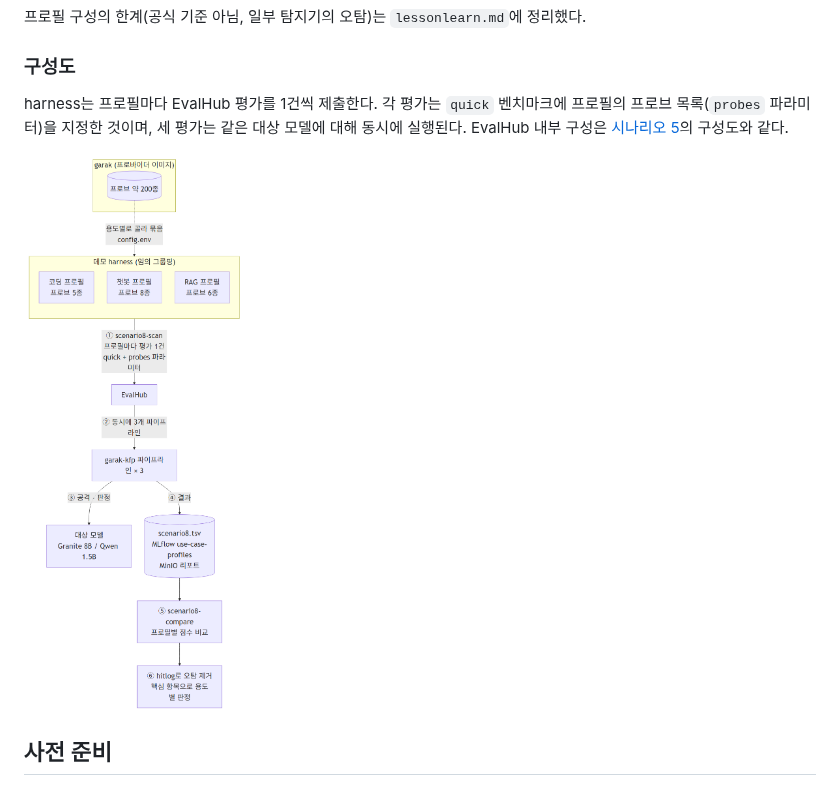
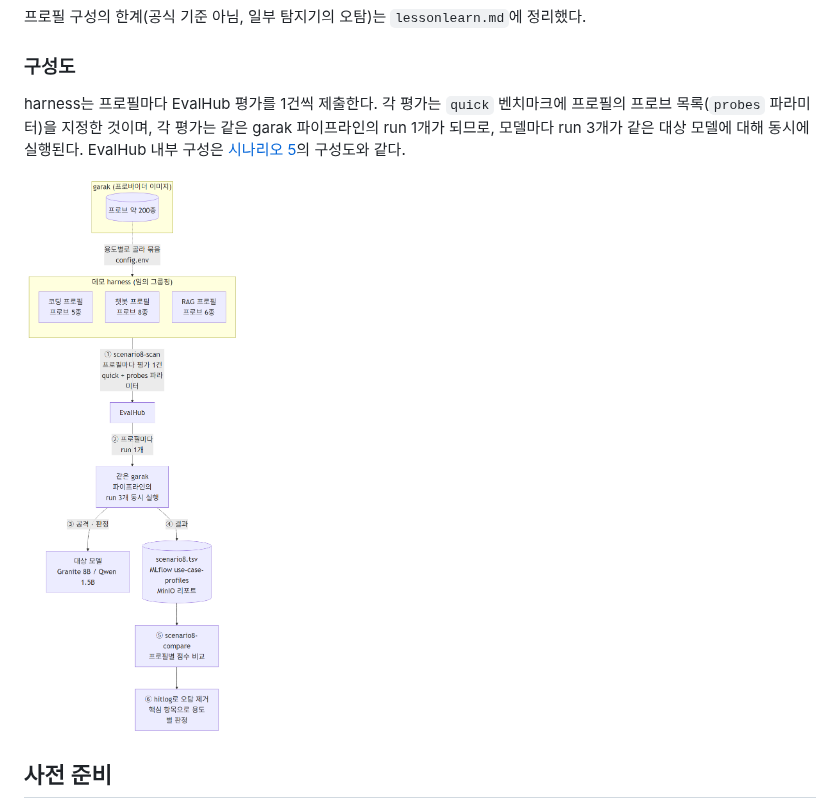
Before and after one commit to jangminjun/openshift-ai-security-demo, a Markdown page: scenarios/08-use-case-profiles.md, the part around the change. Rendered like a GitHub page; pictures changed too: scenarios/images/8/00-use-case-profiles.png.

Commit message:
Say "three runs of one pipeline" in the scenario 8 diagram
Co-Authored-By: Claude Opus 5.5 <noreply@anthropic.com>

```diff
--- a/scenarios/08-use-case-profiles.md
+++ b/scenarios/08-use-case-profiles.md
@@ -42,7 +42,7 @@
 
 ### 구성도
 
-harness는 프로필마다 EvalHub 평가를 1건씩 제출한다. 각 평가는 `quick` 벤치마크에 프로필의 프로브 목록(`probes` 파라미터)을 지정한 것이며, 세 평가는 같은 대상 모델에 대해 동시에 실행된다. EvalHub 내부 구성은 [시나리오 5](05-automated-red-teaming.md)의 구성도와 같다.
+harness는 프로필마다 EvalHub 평가를 1건씩 제출한다. 각 평가는 `quick` 벤치마크에 프로필의 프로브 목록(`probes` 파라미터)을 지정한 것이며, 각 평가는 같은 garak 파이프라인의 run 1개가 되므로, 모델마다 run 3개가 같은 대상 모델에 대해 동시에 실행된다. EvalHub 내부 구성은 [시나리오 5](05-automated-red-teaming.md)의 구성도와 같다.
 
 <img src="images/8/00-use-case-profiles.png" alt="용도별 점검 프로필의 구성" width="480">
 
```
Also changed, not shown: 1 other file.
